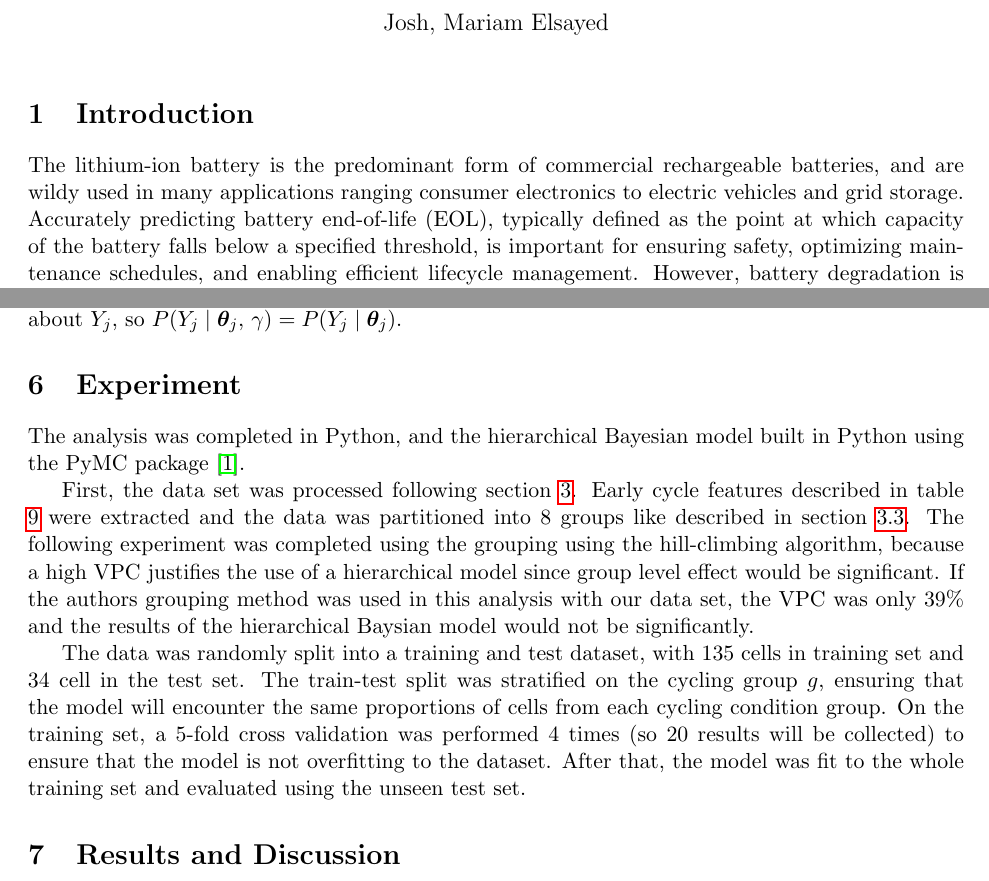
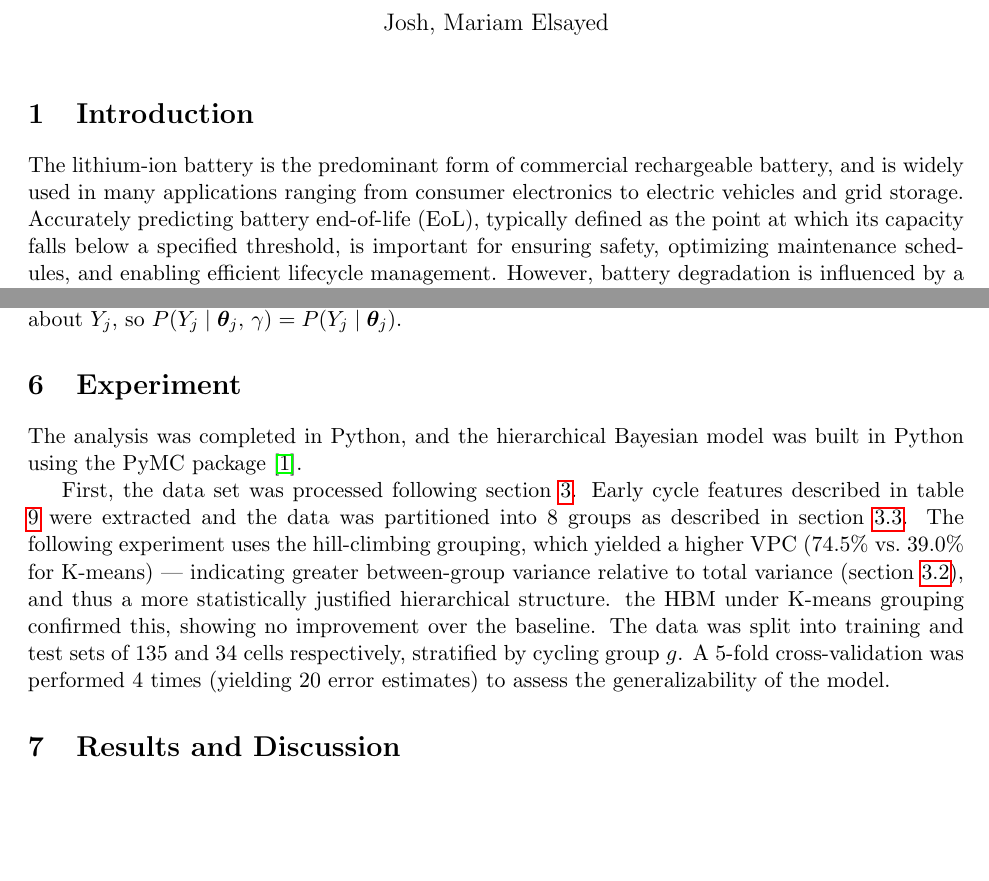
Before and after one commit to mkelsayed/HierarchicalBayesForPredictingBatteryRUL, a LaTeX document (Report/report.tex, which reads Report/experiment.tex, Report/introduction.tex): two parts of pages 1 and 6 of 13, joined at a grey line, cut so that both start at the same text, the shorter picture padded with empty space. Compiled offline with pdfLaTeX.

Commit message:
intro + experiment wording

```diff
--- a/Report/experiment.tex
+++ b/Report/experiment.tex
@@ -1,10 +1,11 @@
 \section{Experiment}
 
-The analysis was completed in Python, and the hierarchical Bayesian model built in Python using the PyMC package \cite{pymc2023}.
+The analysis was completed in Python, and the hierarchical Bayesian model was built in Python using the PyMC package \cite{pymc2023}.
 
-First, the data set was processed following section \ref{sec:dataoverview}. Early cycle features described in table \ref{table:features} were extracted and the data was partitioned into 8 groups like described in section \ref{subsec:GroupingResults}. The following experiment was completed using the grouping using the hill-climbing algorithm, because a high VPC justifies the use of a hierarchical model since group level effect would be significant. If the authors grouping method was used in this analysis with our data set, the VPC was only 39\% and the results of the hierarchical Baysian model would not be significantly.
-
-The data was randomly split into a training and test dataset, with 135 cells in training set and 34 cell in the test set. The train-test split was stratified on the cycling group $g$, ensuring that the model will encounter the same proportions of cells from each cycling condition group. On the training set, a 5-fold cross validation was performed 4 times (so 20 results will be collected) to ensure that the model is not overfitting to the dataset. After that, the model was fit to the whole training set and evaluated using the unseen test set.
+First, the data set was processed following section \ref{sec:dataoverview}. Early cycle features described in table \ref{table:features} were extracted and the data was partitioned into 8 groups as described in section \ref{subsec:GroupingResults}.
+The following experiment uses the hill-climbing grouping, which yielded a higher VPC ($74.5\%$ vs.\ $39.0\%$ for K-means) — indicating greater between-group variance
+relative to total variance (section~\ref{sec:groupinglogic}), and thus a more statistically justified hierarchical structure. the HBM under K-means grouping confirmed this, showing no improvement over the baseline.
+The data was split into training and test sets of 135 and 34 cells respectively, stratified by cycling group $g$. A 5-fold cross-validation was performed 4 times (yielding 20 error estimates) to assess the generalizability of the model.
 
 \section{Results and Discussion}
 
--- a/Report/introduction.tex
+++ b/Report/introduction.tex
@@ -1,4 +1,4 @@
 \section{Introduction}
 
-The lithium-ion battery is the predominant form of commercial rechargeable batteries, and are wildy used in many applications ranging consumer electronics to electric vehicles and grid storage. Accurately predicting battery end-of-life (EOL), typically defined as the point at which capacity of the battery falls below a specified threshold, is important for ensuring safety, optimizing maintenance schedules, and enabling efficient lifecycle management. However, battery degradation is influenced by a complex interplay of factors such as usage patterns, environmental conditions, and manufacturing variability, leading to substantial heterogeneity across cells and operating groups.
+The lithium-ion battery is the predominant form of commercial rechargeable battery, and is widely used in many applications ranging from consumer electronics to electric vehicles and grid storage. Accurately predicting battery end-of-life (EoL), typically defined as the point at which its capacity falls below a specified threshold, is important for ensuring safety, optimizing maintenance schedules, and enabling efficient lifecycle management. However, battery degradation is influenced by a complex interplay of factors such as usage patterns, environmental conditions, and manufacturing variability, leading to substantial heterogeneity across cells and operating groups.
 
```
Also changed, not shown: Report/data.tex (+1 -1 lines), Report/report.pdf, Report/introduction.tex (4 more changed lines).
